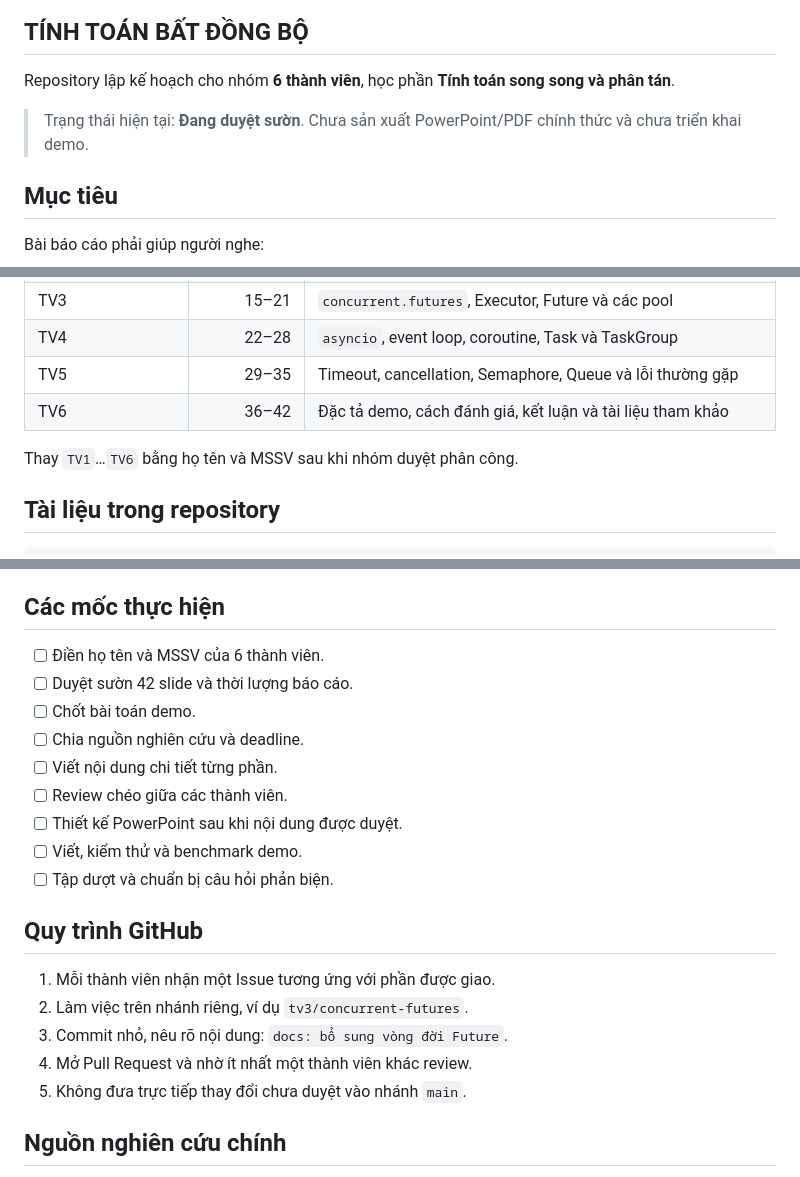
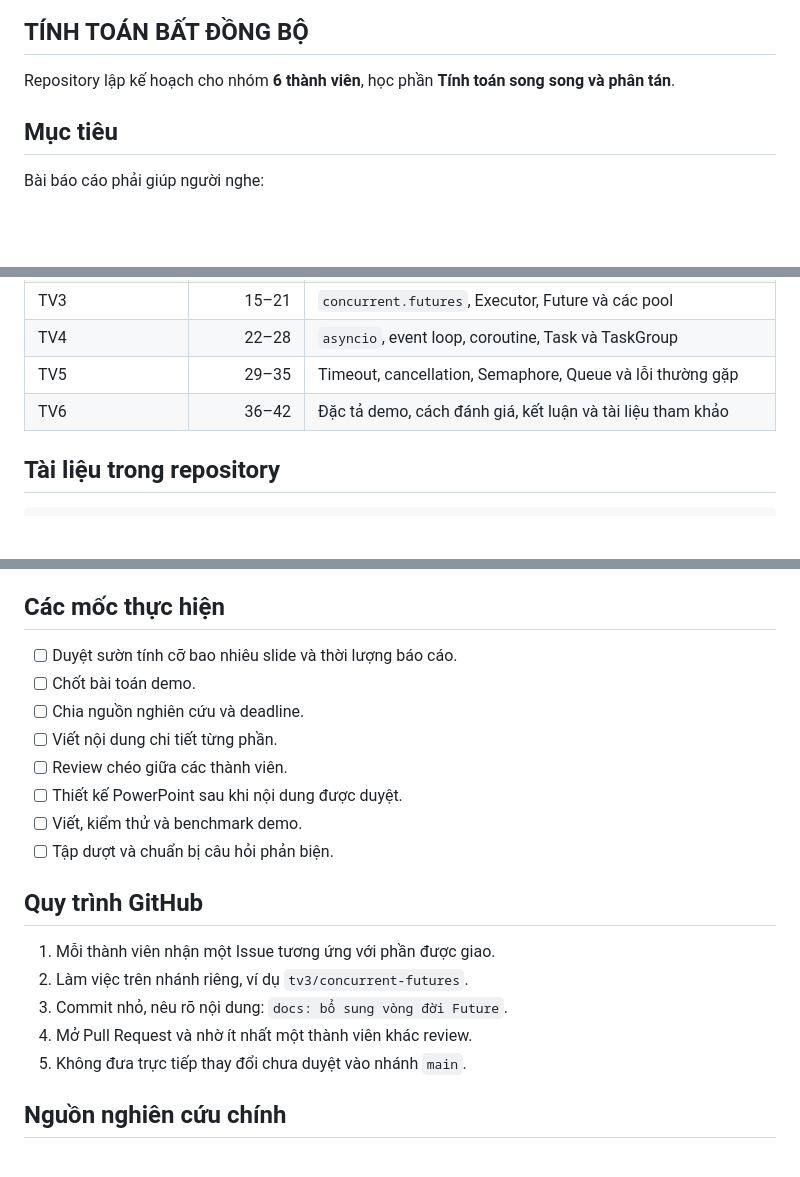
Before and after one commit to kimtinh18012005-alt/Parallel-and-Distributed-Computing, a Markdown page: README.md, 3 parts joined by grey strips. Drawn GitHub-style; blank space fills up the shorter version.

```diff
--- a/README.md
+++ b/README.md
@@ -4,7 +4,6 @@
 
 Repository lập kế hoạch cho nhóm **6 thành viên**, học phần **Tính toán song song và phân tán**.
 
-> Trạng thái hiện tại: **Đang duyệt sườn**. Chưa sản xuất PowerPoint/PDF chính thức và chưa triển khai demo.
 
 ## Mục tiêu
 
@@ -28,7 +27,7 @@ Bài báo cáo phải giúp người nghe:
 | TV5 | 29–35 | Timeout, cancellation, Semaphore, Queue và lỗi thường gặp |
 | TV6 | 36–42 | Đặc tả demo, cách đánh giá, kết luận và tài liệu tham khảo |
 
-Thay `TV1`…`TV6` bằng họ tên và MSSV sau khi nhóm duyệt phân công.
+
 
 ## Tài liệu trong repository
 
@@ -58,9 +57,7 @@ Thay `TV1`…`TV6` bằng họ tên và MSSV sau khi nhóm duyệt phân công.
 Demo phải chạy ngoại tuyến để không phụ thuộc Wi-Fi khi báo cáo.
 
 ## Các mốc thực hiện
-
-- [ ] Điền họ tên và MSSV của 6 thành viên.
-- [ ] Duyệt sườn 42 slide và thời lượng báo cáo.
+- [ ] Duyệt sườn tính cỡ bao nhiêu slide và thời lượng báo cáo.
 - [ ] Chốt bài toán demo.
 - [ ] Chia nguồn nghiên cứu và deadline.
 - [ ] Viết nội dung chi tiết từng phần.
@@ -70,13 +67,11 @@ Demo phải chạy ngoại tuyến để không phụ thuộc Wi-Fi khi báo cá
 - [ ] Tập dượt và chuẩn bị câu hỏi phản biện.
 
 ## Quy trình GitHub
-
 1. Mỗi thành viên nhận một Issue tương ứng với phần được giao.
 2. Làm việc trên nhánh riêng, ví dụ `tv3/concurrent-futures`.
 3. Commit nhỏ, nêu rõ nội dung: `docs: bổ sung vòng đời Future`.
 4. Mở Pull Request và nhờ ít nhất một thành viên khác review.
 5. Không đưa trực tiếp thay đổi chưa duyệt vào nhánh `main`.
-
 ## Nguồn nghiên cứu chính
 
 - Tài liệu Chương 4 do giảng viên cung cấp — chỉ dùng nội bộ, không upload lên repository công khai.
```
